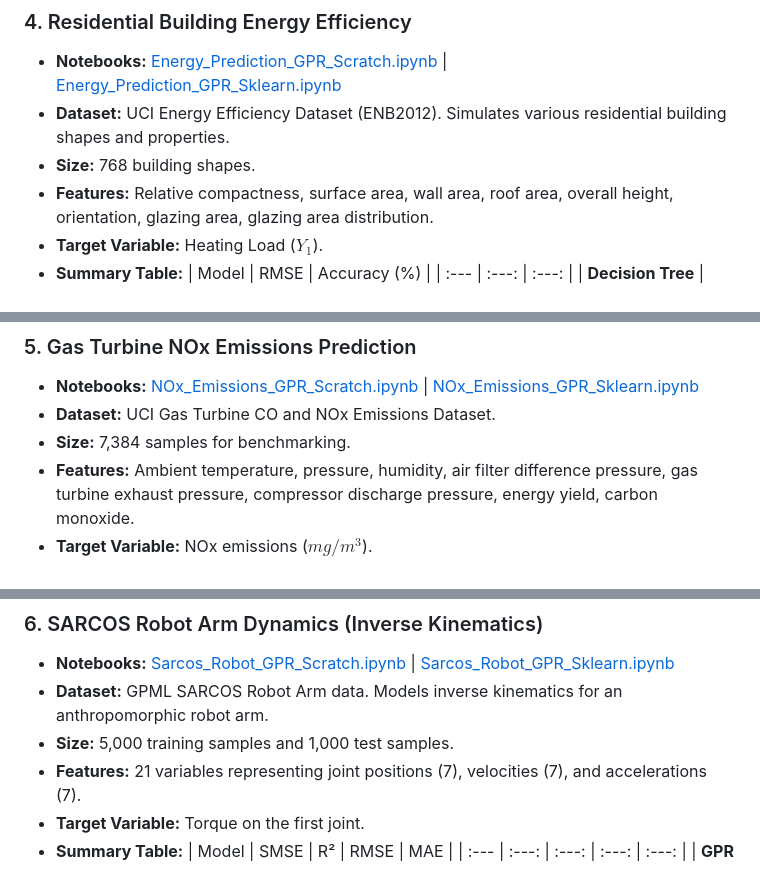
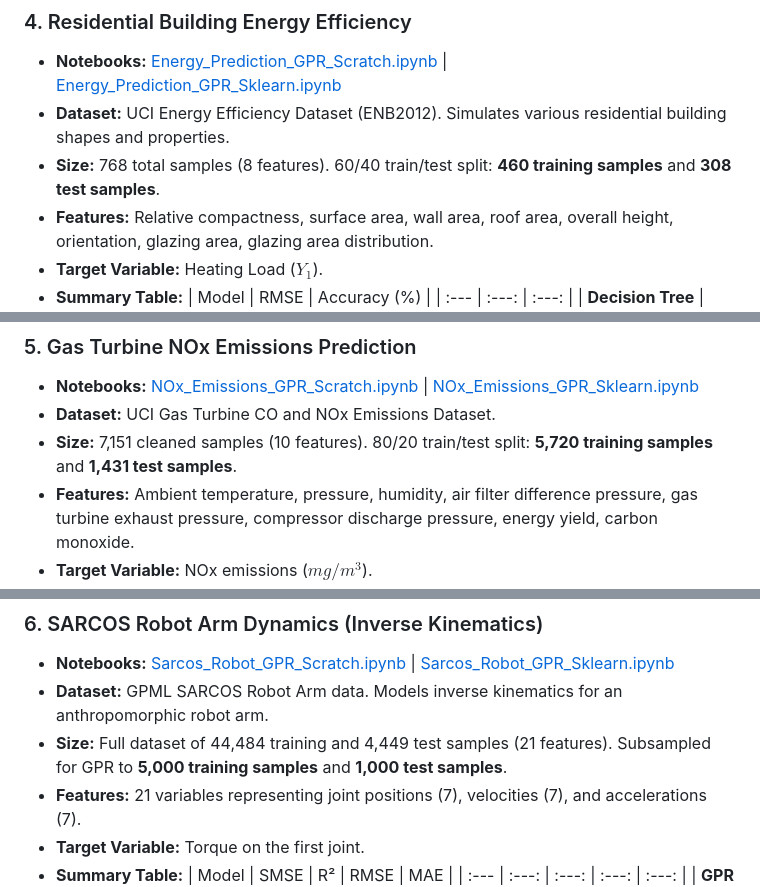
Before and after one commit to Prateek312413/IITM_Internship, a Markdown page: README.md, 3 parts joined by grey strips. Rendered like a GitHub page.

```diff
--- a/README.md
+++ b/README.md
@@ -91,7 +91,7 @@ The repository contains exactly the following files:
 ### 4. Residential Building Energy Efficiency
 * **Notebooks:** [Energy_Prediction_GPR_Scratch.ipynb](Energy_Prediction_GPR_Scratch.ipynb) | [Energy_Prediction_GPR_Sklearn.ipynb](Energy_Prediction_GPR_Sklearn.ipynb)
 * **Dataset:** UCI Energy Efficiency Dataset (ENB2012). Simulates various residential building shapes and properties.
-* **Size:** 768 building shapes.
+* **Size:** 768 total samples (8 features). 60/40 train/test split: **460 training samples** and **308 test samples**.
 * **Features:** Relative compactness, surface area, wall area, roof area, overall height, orientation, glazing area, glazing area distribution.
 * **Target Variable:** Heating Load ($Y_1$).
 * **Summary Table:**
@@ -113,7 +113,7 @@ The repository contains exactly the following files:
 ### 5. Gas Turbine NOx Emissions Prediction
 * **Notebooks:** [NOx_Emissions_GPR_Scratch.ipynb](NOx_Emissions_GPR_Scratch.ipynb) | [NOx_Emissions_GPR_Sklearn.ipynb](NOx_Emissions_GPR_Sklearn.ipynb)
 * **Dataset:** UCI Gas Turbine CO and NOx Emissions Dataset.
-* **Size:** 7,384 samples for benchmarking.
+* **Size:** 7,151 cleaned samples (10 features). 80/20 train/test split: **5,720 training samples** and **1,431 test samples**.
 * **Features:** Ambient temperature, pressure, humidity, air filter difference pressure, gas turbine exhaust pressure, compressor discharge pressure, energy yield, carbon monoxide.
 * **Target Variable:** NOx emissions ($mg/m^3$).
 * **Summary Table:**
@@ -133,7 +133,7 @@ The repository contains exactly the following files:
 ### 6. SARCOS Robot Arm Dynamics (Inverse Kinematics)
 * **Notebooks:** [Sarcos_Robot_GPR_Scratch.ipynb](Sarcos_Robot_GPR_Scratch.ipynb) | [Sarcos_Robot_GPR_Sklearn.ipynb](Sarcos_Robot_GPR_Sklearn.ipynb)
 * **Dataset:** GPML SARCOS Robot Arm data. Models inverse kinematics for an anthropomorphic robot arm.
-* **Size:** 5,000 training samples and 1,000 test samples.
+* **Size:** Full dataset of 44,484 training and 4,449 test samples (21 features). Subsampled for GPR to **5,000 training samples** and **1,000 test samples**.
 * **Features:** 21 variables representing joint positions (7), velocities (7), and accelerations (7).
 * **Target Variable:** Torque on the first joint.
 * **Summary Table:**
```
Also changed, not shown: other parts of README.md (+3 -3 lines).
